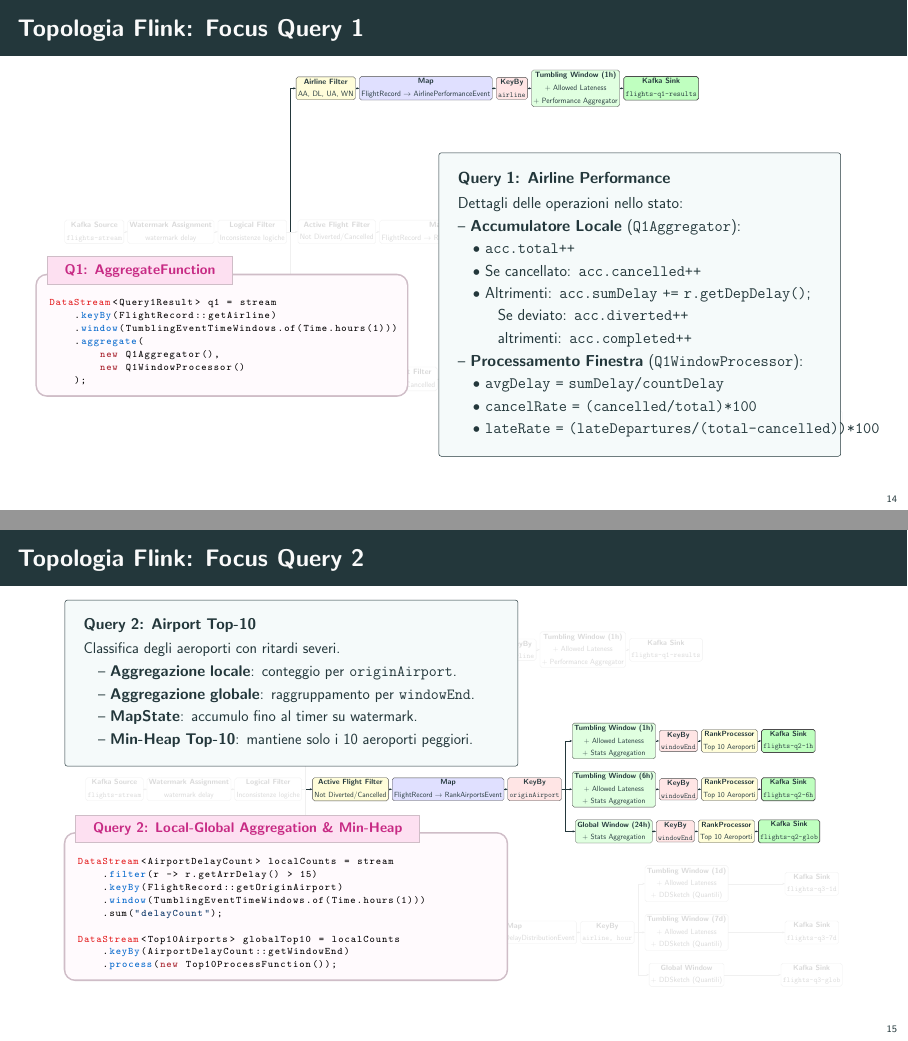
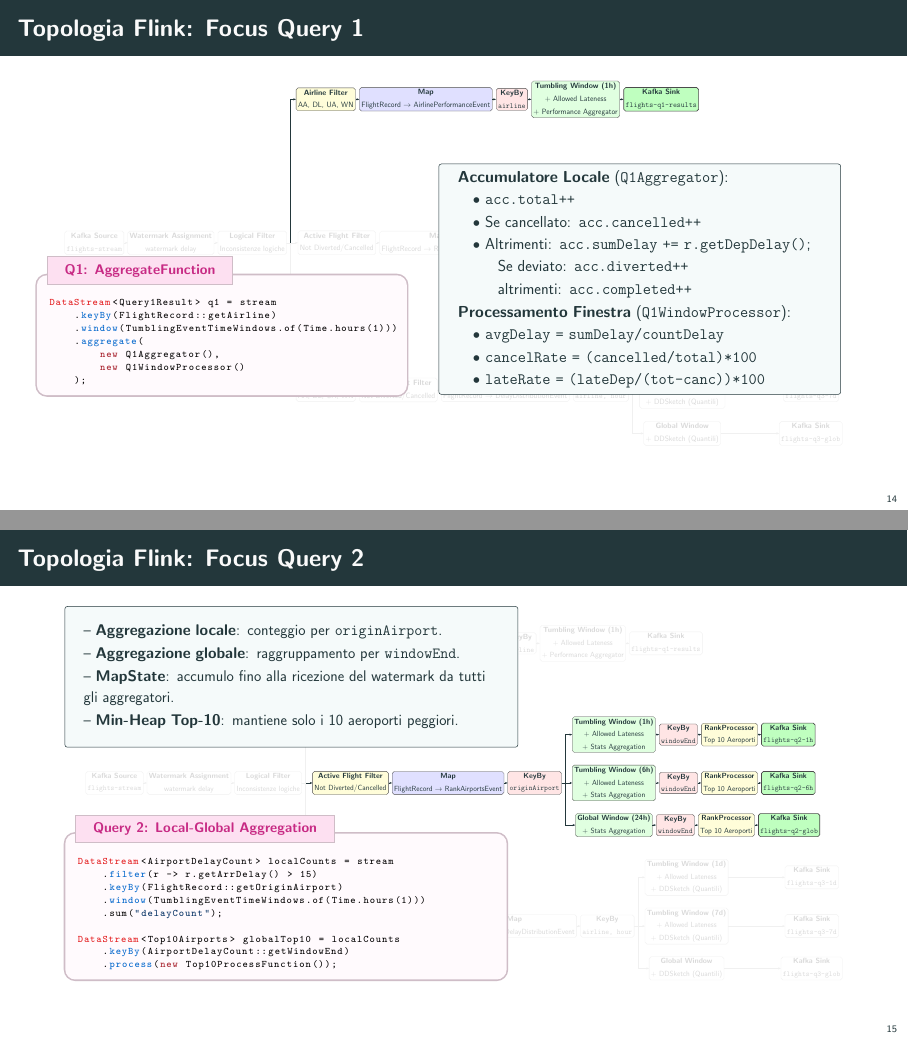
Before and after one commit to flavio-simonelli/flight-streaming-distributed-analysis, LaTeX slides (Presentation/presentazione.tex): pages 14 and 15 of 34, joined at a grey line. Compiled offline with pdfLaTeX.

Commit message:
docs: update presentation for improved clarity in Query 1 and Query 2 details

```diff
--- a/Presentation/presentazione.tex
+++ b/Presentation/presentazione.tex
@@ -1087,20 +1087,18 @@ for time.Now().Before(deadline) {
                 \end{scope}
 
         %% FLOATING CARD
-        \node[card, fill=teal!4, draw=structure, line width=0.8pt, font=\fontsize{24pt}{35pt}\selectfont, inner xsep=30pt, inner ysep=30pt] at (30, -4) {
-            \textbf{Query 1: Airline Performance}\\[0.15cm]
-            Dettagli delle operazioni nello stato:\\[0.05cm]
-            -- \textbf{Accumulatore Locale} (\texttt{Q1Aggregator}):\\
+        \node[card, fill=teal!4, draw=structure, line width=0.8pt, font=\fontsize{24pt}{35pt}\selectfont, inner xsep=30pt, inner ysep=10pt] at (30, -2) {
+            \textbf{Accumulatore Locale} (\texttt{Q1Aggregator}):\\
             \quad \textbullet\ \texttt{acc.total++}\\
             \quad \textbullet\ Se cancellato: \texttt{acc.cancelled++}\\
             \quad \textbullet\ Altrimenti: \texttt{acc.sumDelay += r.getDepDelay()};\\
             \quad\quad\ \ Se deviato: \texttt{acc.diverted++}
             \\
             \quad\quad\ \ altrimenti: \texttt{acc.completed++}\\[0.05cm]
-            -- \textbf{Processamento Finestra} (\texttt{Q1WindowProcessor}):\\
+            \textbf{Processamento Finestra} (\texttt{Q1WindowProcessor}):\\
             \quad \textbullet\ \texttt{avgDelay = sumDelay/countDelay}\\
             \quad \textbullet\ \texttt{cancelRate = (cancelled/total)*100}\\
-            \quad \textbullet\ \texttt{lateRate = (lateDepartures/(total-cancelled))*100}
+            \quad \textbullet\ \texttt{lateRate = (lateDep/(tot-canc))*100}
         };
     \end{tikzpicture}
     \end{adjustbox}
@@ -1233,12 +1231,10 @@ DataStream<Query1Result> q1 = stream
 
         %% FLOATING CARD
         \node[card, fill=teal!4, draw=structure, line width=0.8pt, font=\fontsize{24pt}{35pt}\selectfont, inner xsep=30pt, inner ysep=30pt] at (10, 6) {
-            \textbf{Query 2: Airport Top-10}\\[0.15cm]
-            Classifica degli aeroporti con ritardi severi.\\[0.05cm]
-            \quad -- \textbf{Aggregazione locale}: conteggio per \texttt{originAirport}.\\[0.05cm]
-            \quad -- \textbf{Aggregazione globale}: raggruppamento per \texttt{windowEnd}.\\[0.05cm]
-            \quad -- \textbf{MapState}: accumulo fino al timer su watermark.\\[0.05cm]
-            \quad -- \textbf{Min-Heap Top-10}: mantiene solo i 10 aeroporti peggiori.
+            -- \textbf{Aggregazione locale}: conteggio per \texttt{originAirport}.\\[0.05cm]
+            -- \textbf{Aggregazione globale}: raggruppamento per \texttt{windowEnd}.\\[0.05cm]
+            -- \textbf{MapState}: accumulo fino alla ricezione del watermark da tutti gli aggregatori.\\[0.05cm]
+            -- \textbf{Min-Heap Top-10}: mantiene solo i 10 aeroporti peggiori.
         };
 
     \end{tikzpicture}
@@ -1248,7 +1244,7 @@ DataStream<Query1Result> q1 = stream
     \begin{tikzpicture}[remember picture, overlay]
         \node[anchor=north west, xshift=1cm, yshift=-4.9cm] at (current page.north west) {
             \begin{minipage}{0.56\textwidth}
-                \begin{flinkcodebox}{Query 2: Local-Global Aggregation \& Min-Heap}
+                \begin{flinkcodebox}{Query 2: Local-Global Aggregation}
 DataStream<AirportDelayCount> localCounts = stream
     .filter(r -> r.getArrDelay() > 15)
     .keyBy(FlightRecord::getOriginAirport)
```
